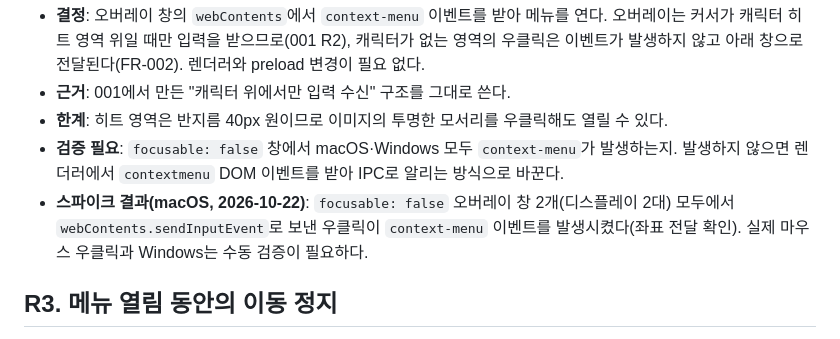
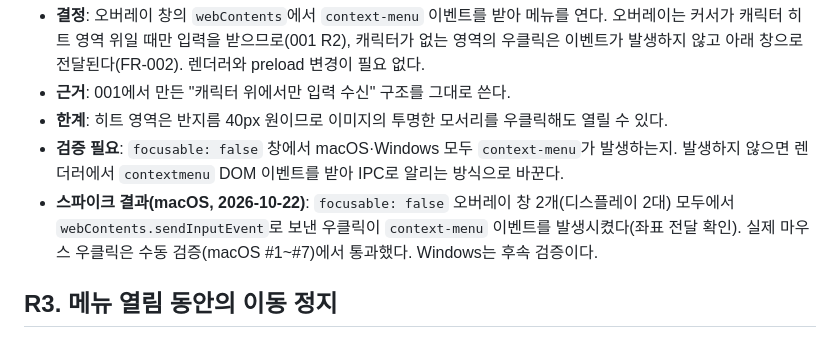
Before and after one commit to ronsze/Kakaru, a Markdown page: specs/002-character-menu-resources/research.md, the part around the change. Drawn GitHub-style.

```diff
--- a/specs/002-character-menu-resources/research.md
+++ b/specs/002-character-menu-resources/research.md
@@ -27,7 +27,7 @@
   발생하지 않으면 렌더러에서 `contextmenu` DOM 이벤트를 받아 IPC로 알리는 방식으로 바꾼다.
 - **스파이크 결과(macOS, 2026-10-22)**: `focusable: false` 오버레이 창 2개(디스플레이 2대) 모두에서
   `webContents.sendInputEvent`로 보낸 우클릭이 `context-menu` 이벤트를 발생시켰다(좌표 전달 확인).
-  실제 마우스 우클릭과 Windows는 수동 검증이 필요하다.
+  실제 마우스 우클릭은 수동 검증(macOS #1~#7)에서 통과했다. Windows는 후속 검증이다.
 
 ## R3. 메뉴 열림 동안의 이동 정지
 
```
Also changed, not shown: specs/002-character-menu-resources/tasks.md (+1 -1 lines), 1 other file.
